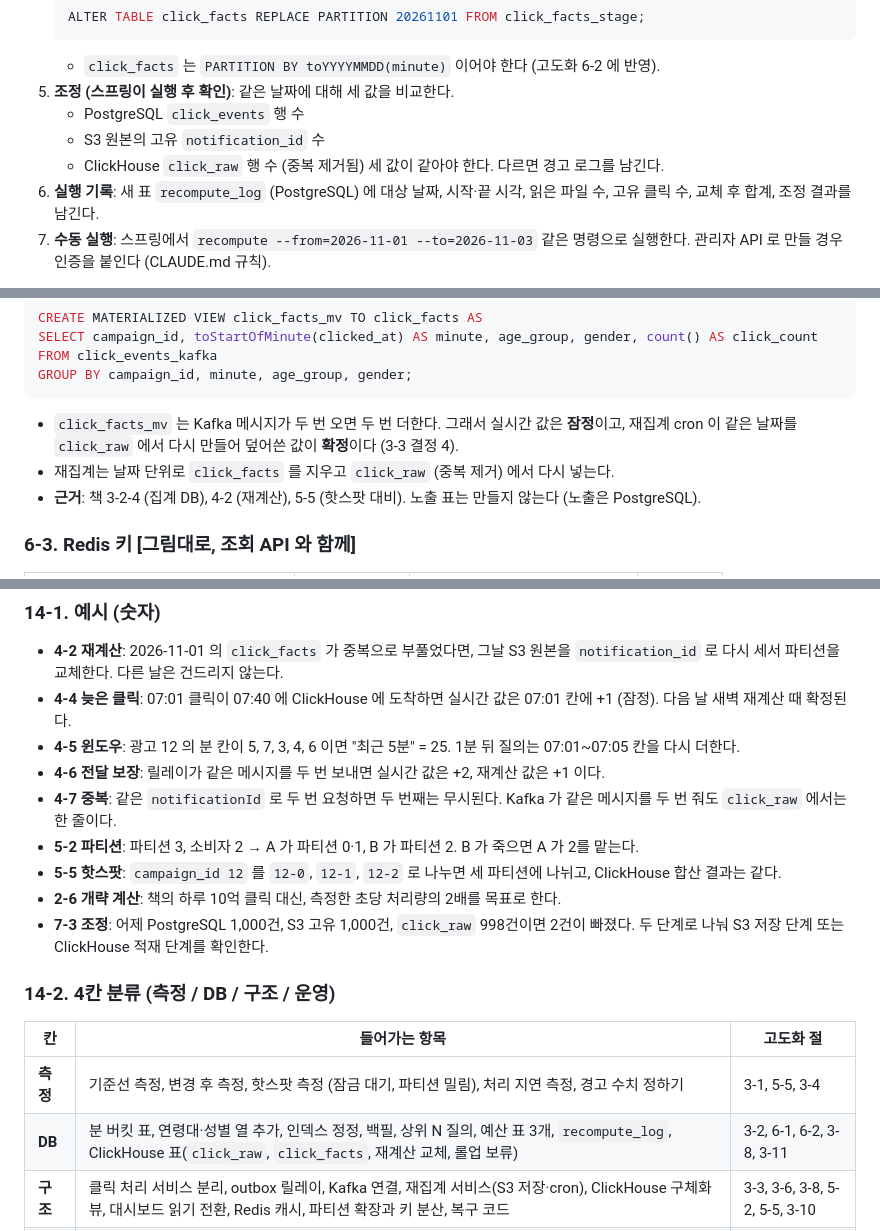
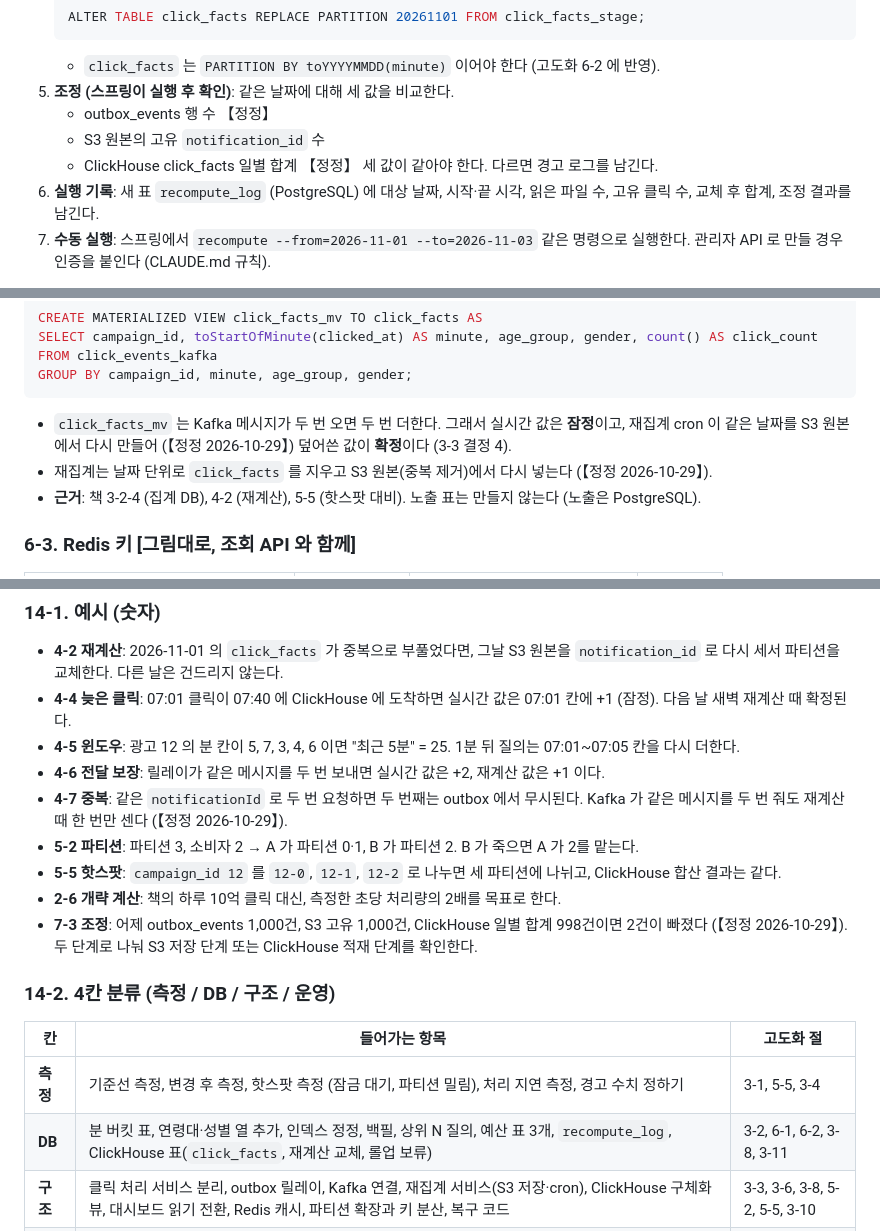
Before and after one commit to Techeer-2026-2/backend, a Markdown page: docs/고도화/고도화_계획.md, 3 parts joined by grey strips. Rendered like a GitHub page.

````diff
--- a/docs/고도화/고도화_계획.md
+++ b/docs/고도화/고도화_계획.md
@@ -594,9 +597,9 @@ campaign_minute_stats (campaign_id, minute_bucket, sent_count, click_count)
    ```
    - `click_facts` 는 `PARTITION BY toYYYYMMDD(minute)` 이어야 한다 (고도화 6-2 에 반영).
 5. **조정 (스프링이 실행 후 확인)**: 같은 날짜에 대해 세 값을 비교한다.
-   - PostgreSQL `click_events` 행 수
+   - outbox_events 행 수 【정정】
    - S3 원본의 고유 `notification_id` 수
-   - ClickHouse `click_raw` 행 수 (중복 제거됨)
+   - ClickHouse click_facts 일별 합계 【정정】
    세 값이 같아야 한다. 다르면 경고 로그를 남긴다.
 6. **실행 기록**: 새 표 `recompute_log` (PostgreSQL) 에 대상 날짜, 시작·끝 시각, 읽은 파일 수, 고유 클릭 수, 교체 후 합계, 조정 결과를 남긴다.
 7. **수동 실행**: 스프링에서 `recompute --from=2026-11-01 --to=2026-11-03` 같은 명령으로 실행한다. 관리자 API 로 만들 경우 인증을 붙인다 (CLAUDE.md 규칙).
@@ -1064,8 +1071,8 @@ FROM click_events_kafka
 GROUP BY campaign_id, minute, age_group, gender;
 ```
 
-- `click_facts_mv` 는 Kafka 메시지가 두 번 오면 두 번 더한다. 그래서 실시간 값은 **잠정**이고, 재집계 cron 이 같은 날짜를 `click_raw` 에서 다시 만들어 덮어쓴 값이 **확정**이다 (3-3 결정 4).
-- 재집계는 날짜 단위로 `click_facts` 를 지우고 `click_raw` (중복 제거) 에서 다시 넣는다.
+- `click_facts_mv` 는 Kafka 메시지가 두 번 오면 두 번 더한다. 그래서 실시간 값은 **잠정**이고, 재집계 cron 이 같은 날짜를 S3 원본에서 다시 만들어 (【정정 2026-10-29】) 덮어쓴 값이 **확정**이다 (3-3 결정 4).
+- 재집계는 날짜 단위로 `click_facts` 를 지우고 S3 원본(중복 제거)에서 다시 넣는다 (【정정 2026-10-29】).
 - **근거**: 책 3-2-4 (집계 DB), 4-2 (재계산), 5-5 (핫스팟 대비). 노출 표는 만들지 않는다 (노출은 PostgreSQL).
 
 ### 6-3. Redis 키 [그림대로, 조회 API 와 함께]
@@ -1414,18 +1421,18 @@ GROUP BY campaign_id, minute, age_group, gender;
 - **4-4 늦은 클릭**: 07:01 클릭이 07:40 에 ClickHouse 에 도착하면 실시간 값은 07:01 칸에 +1 (잠정). 다음 날 새벽 재계산 때 확정된다.
 - **4-5 윈도우**: 광고 12 의 분 칸이 5, 7, 3, 4, 6 이면 "최근 5분" = 25. 1분 뒤 질의는 07:01~07:05 칸을 다시 더한다.
 - **4-6 전달 보장**: 릴레이가 같은 메시지를 두 번 보내면 실시간 값은 +2, 재계산 값은 +1 이다.
-- **4-7 중복**: 같은 `notificationId` 로 두 번 요청하면 두 번째는 무시된다. Kafka 가 같은 메시지를 두 번 줘도 `click_raw` 에서는 한 줄이다.
+- **4-7 중복**: 같은 `notificationId` 로 두 번 요청하면 두 번째는 outbox 에서 무시된다. Kafka 가 같은 메시지를 두 번 줘도 재계산 때 한 번만 센다 (【정정 2026-10-29】).
 - **5-2 파티션**: 파티션 3, 소비자 2 → A 가 파티션 0·1, B 가 파티션 2. B 가 죽으면 A 가 2를 맡는다.
 - **5-5 핫스팟**: `campaign_id 12` 를 `12-0`, `12-1`, `12-2` 로 나누면 세 파티션에 나뉘고, ClickHouse 합산 결과는 같다.
 - **2-6 개략 계산**: 책의 하루 10억 클릭 대신, 측정한 초당 처리량의 2배를 목표로 한다.
-- **7-3 조정**: 어제 PostgreSQL 1,000건, S3 고유 1,000건, `click_raw` 998건이면 2건이 빠졌다. 두 단계로 나눠 S3 저장 단계 또는 ClickHouse 적재 단계를 확인한다.
+- **7-3 조정**: 어제 outbox_events 1,000건, S3 고유 1,000건, ClickHouse 일별 합계 998건이면 2건이 빠졌다 (【정정 2026-10-29】). 두 단계로 나눠 S3 저장 단계 또는 ClickHouse 적재 단계를 확인한다.
 
 ### 14-2. 4칸 분류 (측정 / DB / 구조 / 운영)
 
 | 칸 | 들어가는 항목 | 고도화 절 |
 |---|---|---|
 | **측정** | 기준선 측정, 변경 후 측정, 핫스팟 측정 (잠금 대기, 파티션 밀림), 처리 지연 측정, 경고 수치 정하기 | 3-1, 5-5, 3-4 |
-| **DB** | 분 버킷 표, 연령대·성별 열 추가, 인덱스 정정, 백필, 상위 N 질의, 예산 표 3개, `recompute_log`, ClickHouse 표(`click_raw`, `click_facts`, 재계산 교체, 롤업 보류) | 3-2, 6-1, 6-2, 3-8, 3-11 |
+| **DB** | 분 버킷 표, 연령대·성별 열 추가, 인덱스 정정, 백필, 상위 N 질의, 예산 표 3개, `recompute_log`, ClickHouse 표(`click_facts`, 재계산 교체, 롤업 보류) | 3-2, 6-1, 6-2, 3-8, 3-11 |
 | **구조** | 클릭 처리 서비스 분리, outbox 릴레이, Kafka 연결, 재집계 서비스(S3 저장·cron), ClickHouse 구체화 뷰, 대시보드 읽기 전환, Redis 캐시, 파티션 확장과 키 분산, 복구 코드 | 3-3, 3-6, 3-8, 5-2, 5-5, 3-10 |
 | **운영** | Actuator·Micrometer 지표, 경고 기준, 조정 작업, 복구 절차 (사람이 할 일), 테스트 보강, Kafka 보관 기간, Prometheus·Grafana (P3) | 3-4, 7-3, 3-10 |
 
````
Also changed, not shown: other parts of docs/고도화/고도화_계획.md (+32 -25 lines), docs/고도화/ERD_데이터명세.md (+9 -22 lines).
